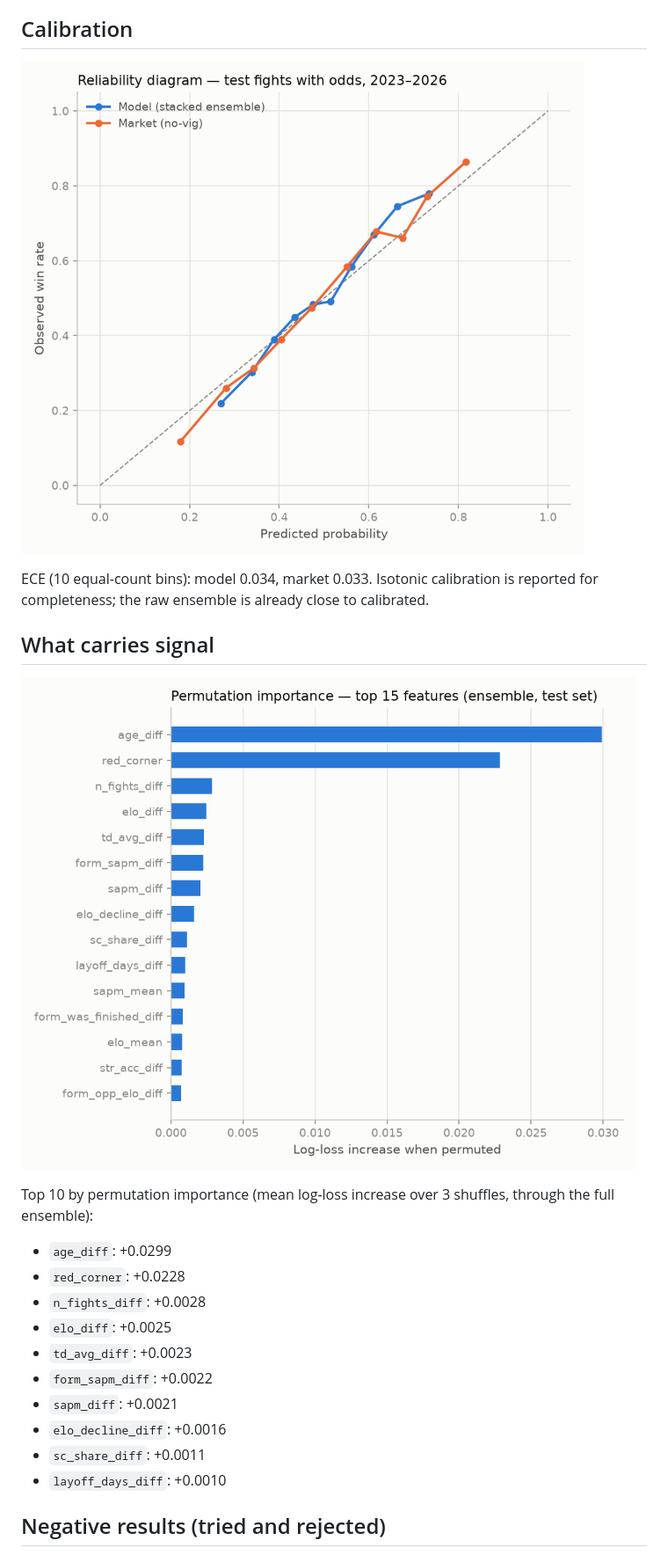
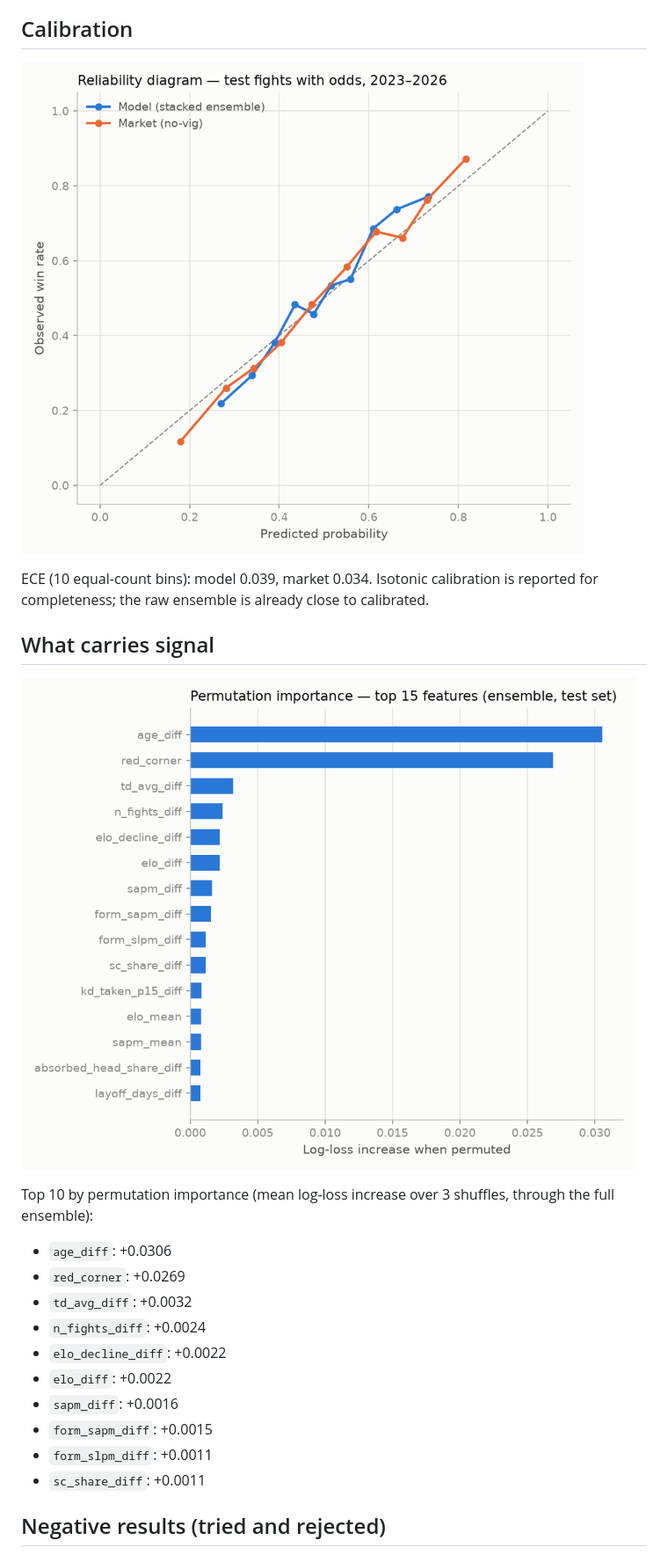
Before and after one commit to Advait-Sadineni/ufc-predictor, a Markdown page: report.md, the part around one of its changes. Shown at 88% size. GitHub-like rendering; pictures changed too: plots/importance.png, plots/reliability.png.

Commit message:
Auto-retrain report 2026-11-22

```diff
--- a/report.md
+++ b/report.md
@@ -75,7 +75,7 @@ and prop markets carry roughly twice the vig of moneylines.
 
 ![Reliability diagram](plots/reliability.png)
 
-ECE (10 equal-count bins): model 0.034, market 0.033.
+ECE (10 equal-count bins): model 0.039, market 0.034.
 Isotonic calibration is reported for completeness; the raw ensemble is already
 close to calibrated.
 
@@ -86,16 +86,16 @@ close to calibrated.
 Top 10 by permutation importance (mean log-loss increase over 3 shuffles,
 through the full ensemble):
 
-- `age_diff`: +0.0299
-- `red_corner`: +0.0228
-- `n_fights_diff`: +0.0028
-- `elo_diff`: +0.0025
-- `td_avg_diff`: +0.0023
-- `form_sapm_diff`: +0.0022
-- `sapm_diff`: +0.0021
-- `elo_decline_diff`: +0.0016
+- `age_diff`: +0.0306
+- `red_corner`: +0.0269
+- `td_avg_diff`: +0.0032
+- `n_fights_diff`: +0.0024
+- `elo_decline_diff`: +0.0022
+- `elo_diff`: +0.0022
+- `sapm_diff`: +0.0016
+- `form_sapm_diff`: +0.0015
+- `form_slpm_diff`: +0.0011
 - `sc_share_diff`: +0.0011
-- `layoff_days_diff`: +0.0010
 
 ## Negative results (tried and rejected)
 
```
Also changed, not shown: other parts of report.md (+25 -25 lines).
